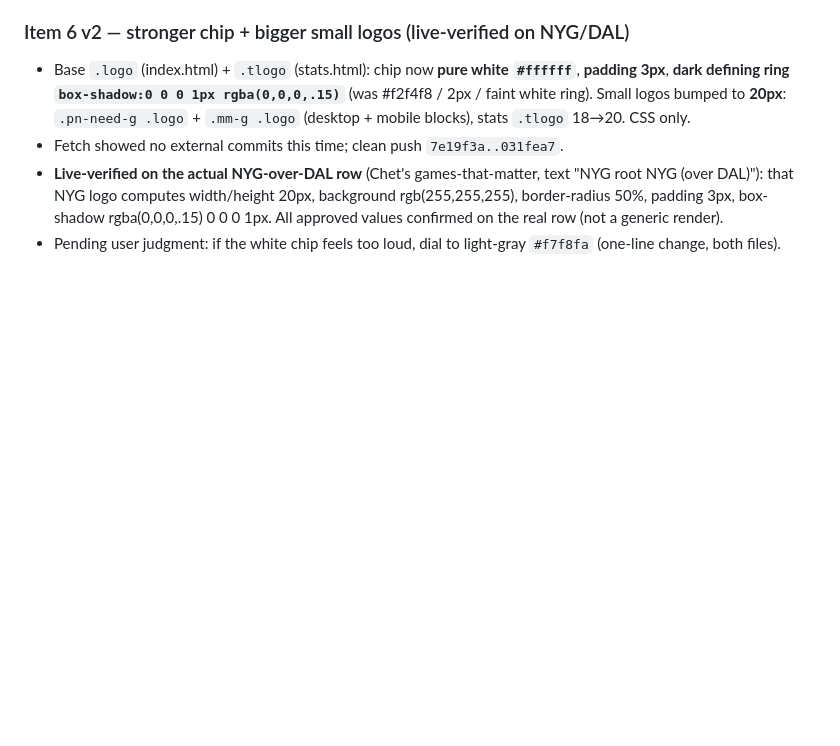
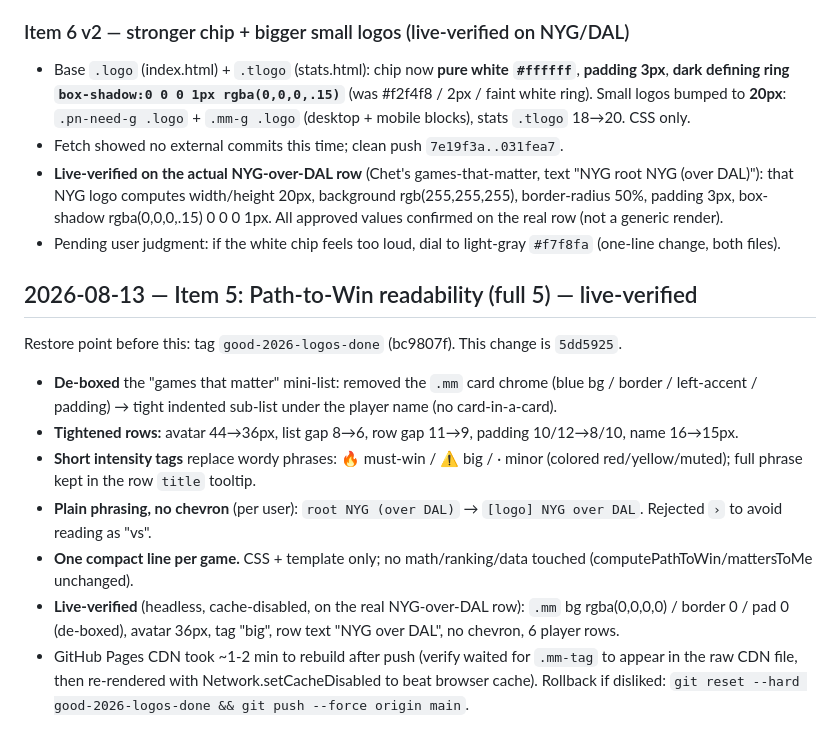
Before and after one commit to ndjunce/2026-nfl-picks, a Markdown page: DECISION_LOG.md, the part around the change. Rendered like a GitHub page; blank space fills up the shorter version.

Commit message:
Log item 5 outcome (path-to-win restyle, live-verified)

```diff
--- a/DECISION_LOG.md
+++ b/DECISION_LOG.md
@@ -29,3 +29,13 @@ Stack: static HTML/JS/CSS. Picks live in `picks.js` (`window.PICKS`), generated
 - Fetch showed no external commits this time; clean push `7e19f3a..031fea7`.
 - **Live-verified on the actual NYG-over-DAL row** (Chet's games-that-matter, text "NYG root NYG (over DAL)"): that NYG logo computes width/height 20px, background rgb(255,255,255), border-radius 50%, padding 3px, box-shadow rgba(0,0,0,.15) 0 0 0 1px. All approved values confirmed on the real row (not a generic render).
 - Pending user judgment: if the white chip feels too loud, dial to light-gray `#f7f8fa` (one-line change, both files).
+
+## 2026-08-13 — Item 5: Path-to-Win readability (full 5) — live-verified
+Restore point before this: tag `good-2026-logos-done` (bc9807f). This change is `5dd5925`.
+- **De-boxed** the "games that matter" mini-list: removed the `.mm` card chrome (blue bg / border / left-accent / padding) → tight indented sub-list under the player name (no card-in-a-card).
+- **Tightened rows:** avatar 44→36px, list gap 8→6, row gap 11→9, padding 10/12→8/10, name 16→15px.
+- **Short intensity tags** replace wordy phrases: 🔥 must-win / ⚠️ big / · minor (colored red/yellow/muted); full phrase kept in the row `title` tooltip.
+- **Plain phrasing, no chevron** (per user): `root NYG (over DAL)` → `[logo] NYG over DAL`. Rejected `›` to avoid reading as "vs".
+- **One compact line per game.** CSS + template only; no math/ranking/data touched (computePathToWin/mattersToMe unchanged).
+- **Live-verified** (headless, cache-disabled, on the real NYG-over-DAL row): `.mm` bg rgba(0,0,0,0) / border 0 / pad 0 (de-boxed), avatar 36px, tag "big", row text "NYG over DAL", no chevron, 6 player rows.
+- GitHub Pages CDN took ~1-2 min to rebuild after push (verify waited for `.mm-tag` to appear in the raw CDN file, then re-rendered with Network.setCacheDisabled to beat browser cache). Rollback if disliked: `git reset --hard good-2026-logos-done && git push --force origin main`.
```
